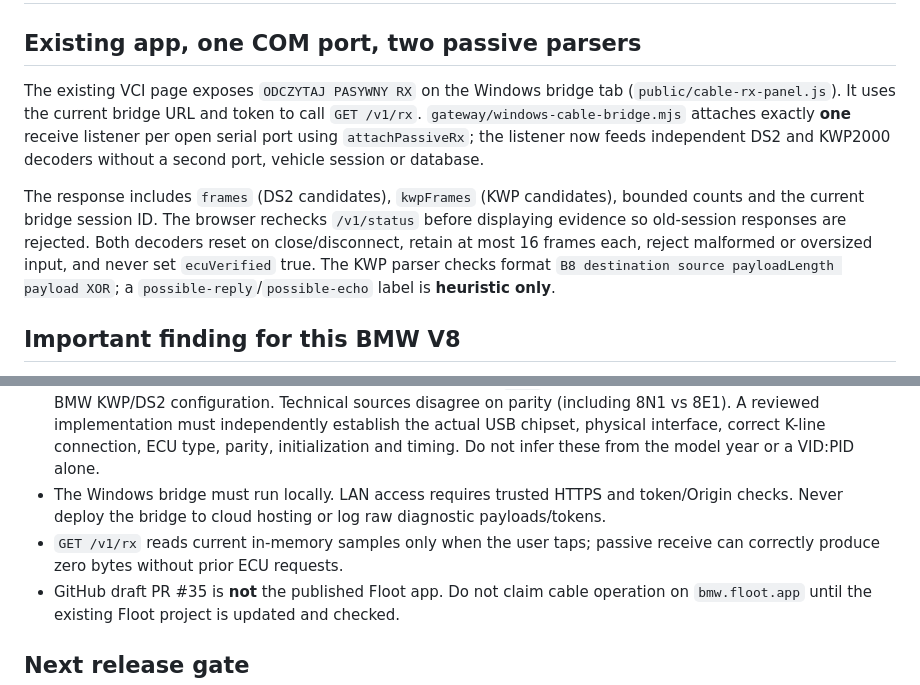
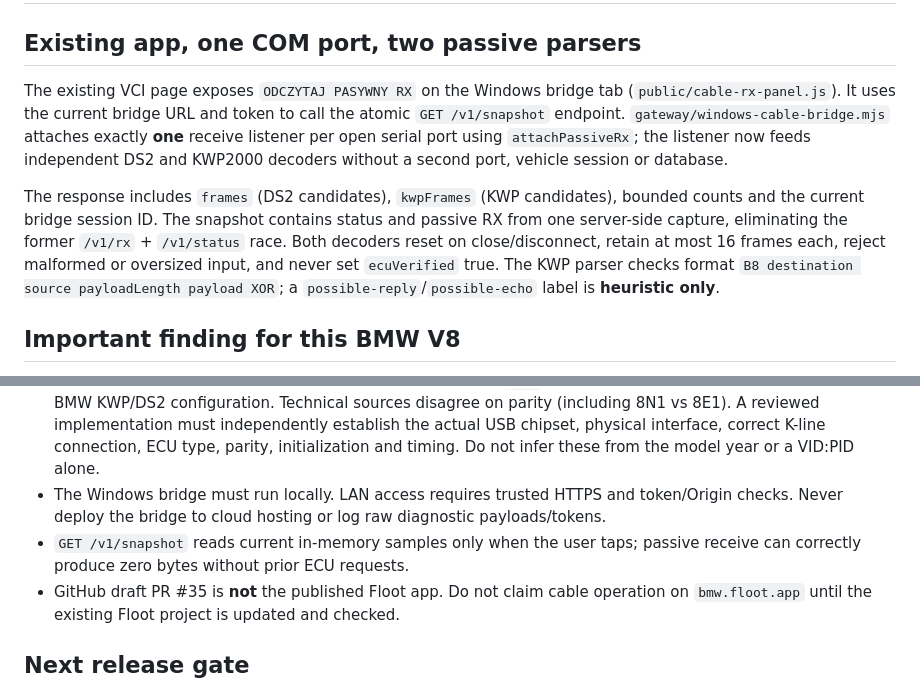
Before and after one commit to k4fym95bmd-design/Hanna-Ada-Diagnostic, a Markdown page: docs/CABLE_PASSIVE_RX.md, 2 parts joined by grey strips. Rendered like a GitHub page.

Commit message:
Align passive RX documentation with atomic snapshot endpoint

```diff
--- a/docs/CABLE_PASSIVE_RX.md
+++ b/docs/CABLE_PASSIVE_RX.md
@@ -2,9 +2,9 @@
 
 ## Existing app, one COM port, two passive parsers
 
-The existing VCI page exposes `ODCZYTAJ PASYWNY RX` on the Windows bridge tab (`public/cable-rx-panel.js`). It uses the current bridge URL and token to call `GET /v1/rx`. `gateway/windows-cable-bridge.mjs` attaches exactly **one** receive listener per open serial port using `attachPassiveRx`; the listener now feeds independent DS2 and KWP2000 decoders without a second port, vehicle session or database.
+The existing VCI page exposes `ODCZYTAJ PASYWNY RX` on the Windows bridge tab (`public/cable-rx-panel.js`). It uses the current bridge URL and token to call the atomic `GET /v1/snapshot` endpoint. `gateway/windows-cable-bridge.mjs` attaches exactly **one** receive listener per open serial port using `attachPassiveRx`; the listener now feeds independent DS2 and KWP2000 decoders without a second port, vehicle session or database.
 
-The response includes `frames` (DS2 candidates), `kwpFrames` (KWP candidates), bounded counts and the current bridge session ID. The browser rechecks `/v1/status` before displaying evidence so old-session responses are rejected. Both decoders reset on close/disconnect, retain at most 16 frames each, reject malformed or oversized input, and never set `ecuVerified` true. The KWP parser checks format `B8 destination source payloadLength payload XOR`; a `possible-reply`/`possible-echo` label is **heuristic only**.
+The response includes `frames` (DS2 candidates), `kwpFrames` (KWP candidates), bounded counts and the current bridge session ID. The snapshot contains status and passive RX from one server-side capture, eliminating the former `/v1/rx` + `/v1/status` race. Both decoders reset on close/disconnect, retain at most 16 frames each, reject malformed or oversized input, and never set `ecuVerified` true. The KWP parser checks format `B8 destination source payloadLength payload XOR`; a `possible-reply`/`possible-echo` label is **heuristic only**.
 
 ## Important finding for this BMW V8
 
@@ -17,7 +17,7 @@ The DS2-only path in the prior version could not decode this KWP framing. It rem
 - The existing bridge does **not transmit** any vehicle request or enable ECU commands, DTC clearing, coding, actuation, tuning or flashing. `POST /v1/transmit` returns 404. Opening a USB port or seeing a checksum-valid frame does not verify the ECU.
 - Hardware serial configuration is still a **port-opening test** (`9600`, Node SerialPort defaults); not a validated BMW KWP/DS2 configuration. Technical sources disagree on parity (including 8N1 vs 8E1). A reviewed implementation must independently establish the actual USB chipset, physical interface, correct K-line connection, ECU type, parity, initialization and timing. Do not infer these from the model year or a VID:PID alone.
 - The Windows bridge must run locally. LAN access requires trusted HTTPS and token/Origin checks. Never deploy the bridge to cloud hosting or log raw diagnostic payloads/tokens.
-- `GET /v1/rx` reads current in-memory samples only when the user taps; passive receive can correctly produce zero bytes without prior ECU requests.
+- `GET /v1/snapshot` reads current in-memory samples only when the user taps; passive receive can correctly produce zero bytes without prior ECU requests.
 - GitHub draft PR #35 is **not** the published Floot app. Do not claim cable operation on `bmw.floot.app` until the existing Floot project is updated and checked.
 
 ## Next release gate
```
